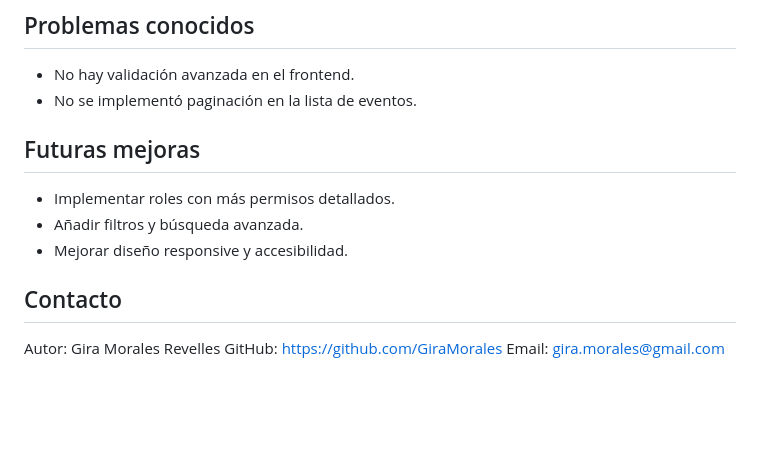
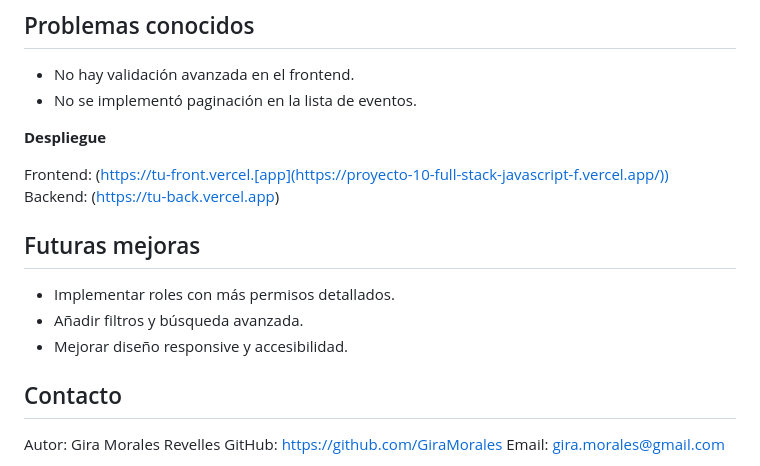
Before and after one commit to GiraMorales/Proyecto_10_Full-Stack-Javascript, a Markdown page: README.md, the part around the change. GitHub-like rendering; blank space fills up the shorter version.

```diff
--- a/README.md
+++ b/README.md
@@ -129,11 +129,16 @@ index.html # Entrada del frontend
 - No hay validación avanzada en el frontend.
 - No se implementó paginación en la lista de eventos.
 
+**Despliegue**
+
+Frontend: ([https://tu-front.vercel.[app](https://proyecto-10-full-stack-javascript-f.vercel.app/))
+Backend: (](https://proyecto-10-full-stack-javascript-b.vercel.app/)https://tu-back.vercel.app)
+
+
 ## Futuras mejoras
 - Implementar roles con más permisos detallados.
 - Añadir filtros y búsqueda avanzada.
 - Mejorar diseño responsive y accesibilidad.
-
 
 ## Contacto
 
```
